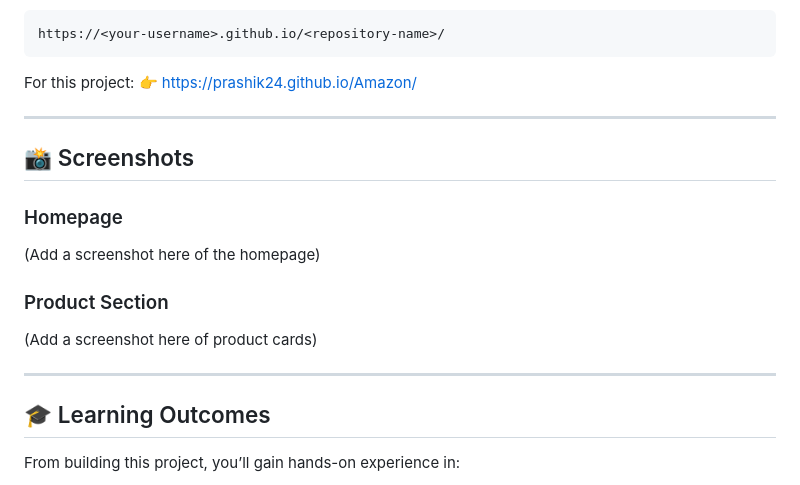
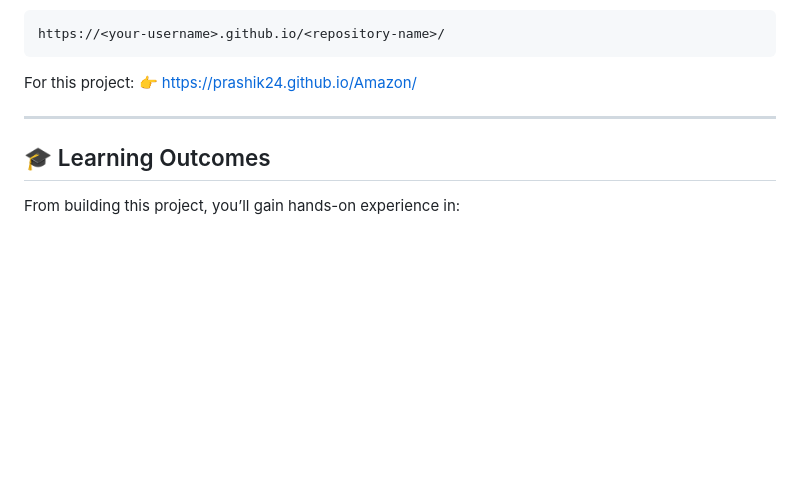
Before and after one commit to prashik24/Amazon, a Markdown page: README.md, the part around one of its changes. Drawn GitHub-style; blank space fills up the shorter version.

```diff
--- a/README.md
+++ b/README.md
@@ -160,18 +163,6 @@ For this project:
 
 ---
 
-## 📸 Screenshots
-
-### Homepage
-
-(Add a screenshot here of the homepage)
-
-### Product Section
-
-(Add a screenshot here of product cards)
-
----
-
 ## 🎓 Learning Outcomes
 
 From building this project, you’ll gain hands-on experience in:
```
Also changed, not shown: other parts of README.md (+3 -0 lines).
